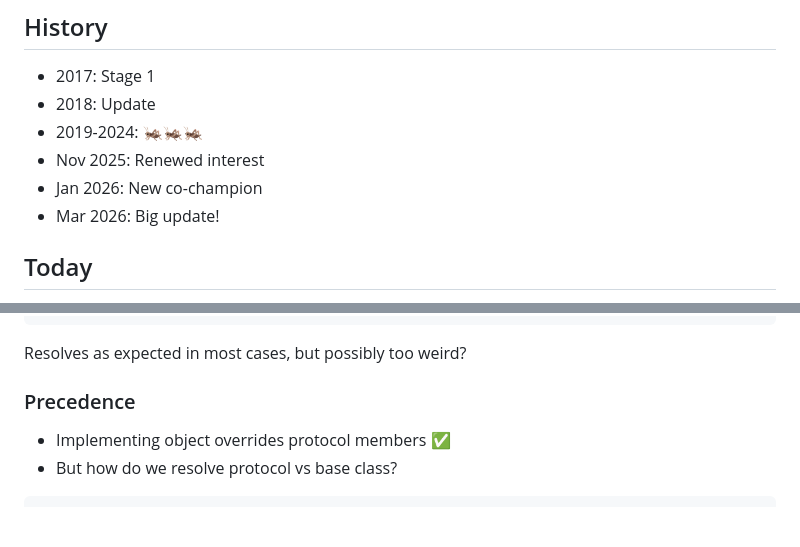
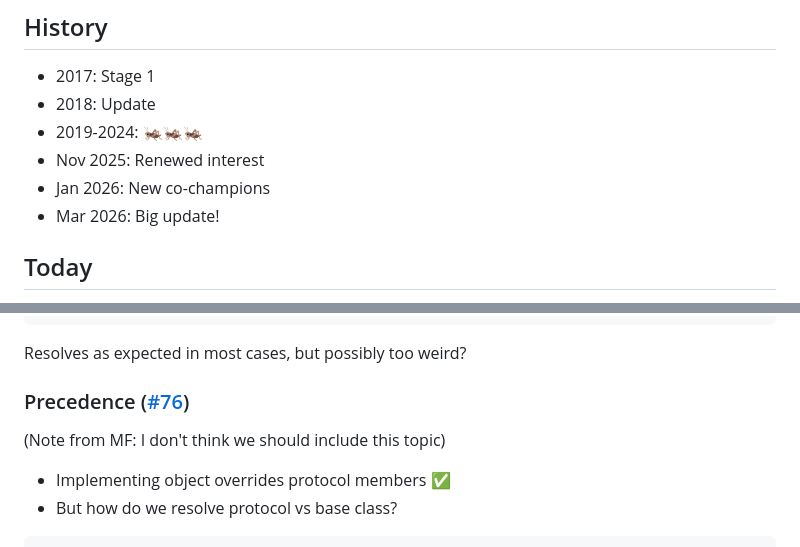
Before and after one commit to tc39/proposal-first-class-protocols, a Markdown page: slides.md, 2 parts joined by grey strips. Drawn GitHub-style; blank space fills up the shorter version.

```diff
--- a/slides.md
+++ b/slides.md
@@ -6,7 +6,7 @@
 - 2018: Update
 - 2019-2024: 🦗🦗🦗
 - Nov 2025: Renewed interest
-- Jan 2026: New co-champion
+- Jan 2026: New co-champions
 - Mar 2026: Big update!
 
 ## Today
@@ -186,7 +194,9 @@ return superBase[propertyKey];
 
 Resolves as expected in most cases, but possibly too weird?
 
-### Precedence
+### Precedence ([#76](https://github.com/tc39/proposal-first-class-protocols/issues/76))
+
+(Note from MF: I don't think we should include this topic)
 
 - Implementing object overrides protocol members ✅
 - But how do we resolve protocol vs base class?
```
Also changed, not shown: other parts of slides.md (+17 -9 lines).
